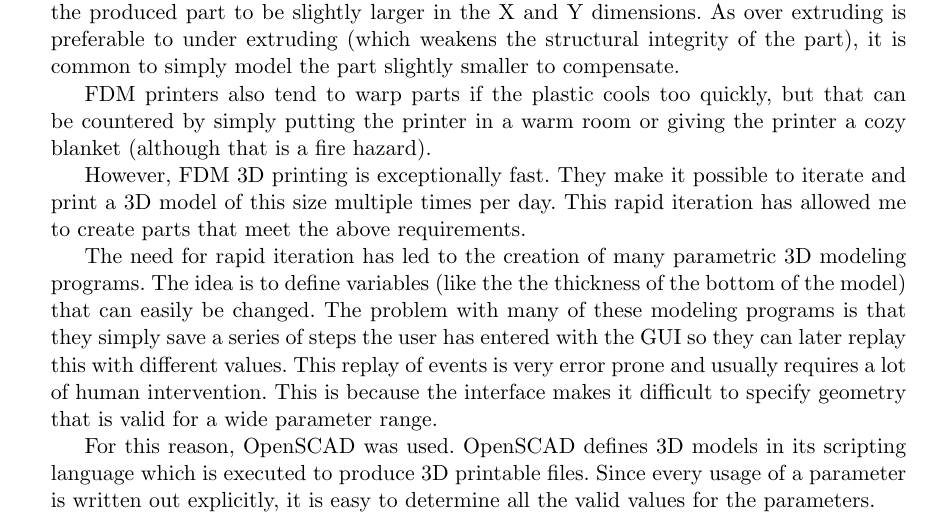
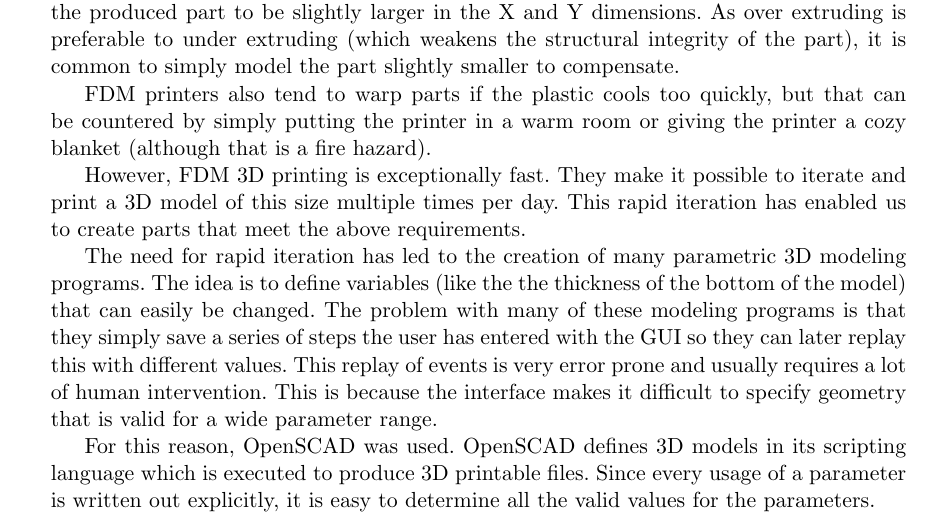
Before and after one commit to MorganJamesSmith/BioSenseWearable, a LaTeX document (final_report/final-report.tex, which reads final_report/sections/enclosure.tex): part of page 27 of 46, cut so that both start at the same text. Compiled offline with pdfLaTeX.

Commit message:
final report (enclosure): change me to us

```diff
--- a/final_report/sections/enclosure.tex
+++ b/final_report/sections/enclosure.tex
@@ -22,7 +22,7 @@ printer a cozy blanket (although that is a fire hazard).
 
 However, FDM 3D printing is exceptionally fast.  They make it possible to
 iterate and print a 3D model of this size multiple times per day.  This rapid
-iteration has allowed me to create parts that meet the above requirements.
+iteration has enabled us to create parts that meet the above requirements.
 
 The need for rapid iteration has led to the creation of many parametric 3D
 modeling programs.  The idea is to define variables (like the the thickness of
```
